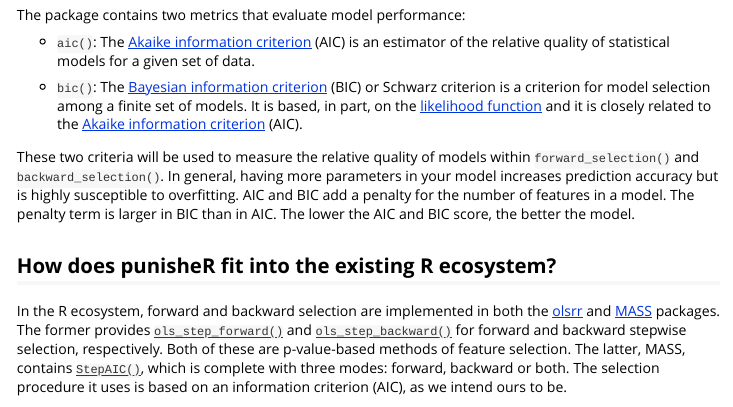
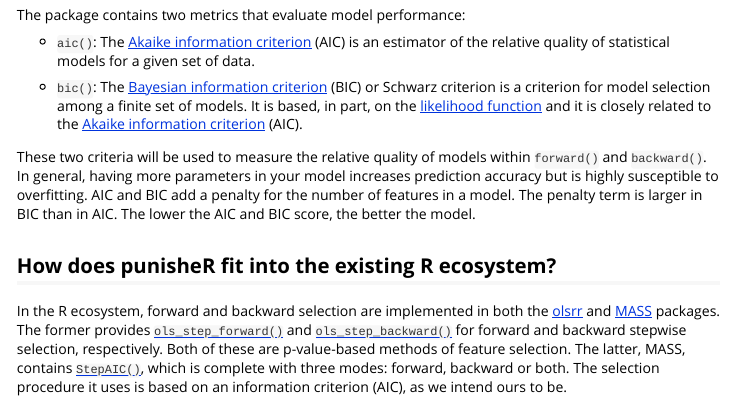
Before and after one commit to UBC-MDS/punisheR, an R Markdown document (vignettes/punisheR.Rmd): the page in a window 1100 px wide, from 570 px down. Rendered offline with R 4.5, knitr and Pandoc, with nearby package versions.

Commit message:
Updated function names

```diff
--- a/vignettes/punisheR.Rmd
+++ b/vignettes/punisheR.Rmd
@@ -38,7 +38,7 @@ The package contains two metrics that evaluate model performance:
 - `bic()`: The [Bayesian information criterion](https://en.wikipedia.org/wiki/Bayesian_information_criterion) (BIC) or Schwarz criterion is a criterion for model selection among a finite set of models. It is based, in part, on the [likelihood function](https://en.wikipedia.org/wiki/Likelihood_function) and it is closely related to the [Akaike information criterion](https://en.wikipedia.org/wiki/Akaike_information_criterion) (AIC).
 
 
-These two criteria will be used to measure the relative quality of models within `forward_selection()` and `backward_selection()`. In general, having more parameters in your model increases prediction accuracy but is highly susceptible to overfitting. AIC and BIC add a penalty for the number of features in a model. The penalty term is larger in BIC than in AIC. The lower the AIC and BIC score, the better the model.
+These two criteria will be used to measure the relative quality of models within `forward()` and `backward()`. In general, having more parameters in your model increases prediction accuracy but is highly susceptible to overfitting. AIC and BIC add a penalty for the number of features in a model. The penalty term is larger in BIC than in AIC. The lower the AIC and BIC score, the better the model.
 
 ## How does punisheR fit into the existing R ecosystem?
 
```
